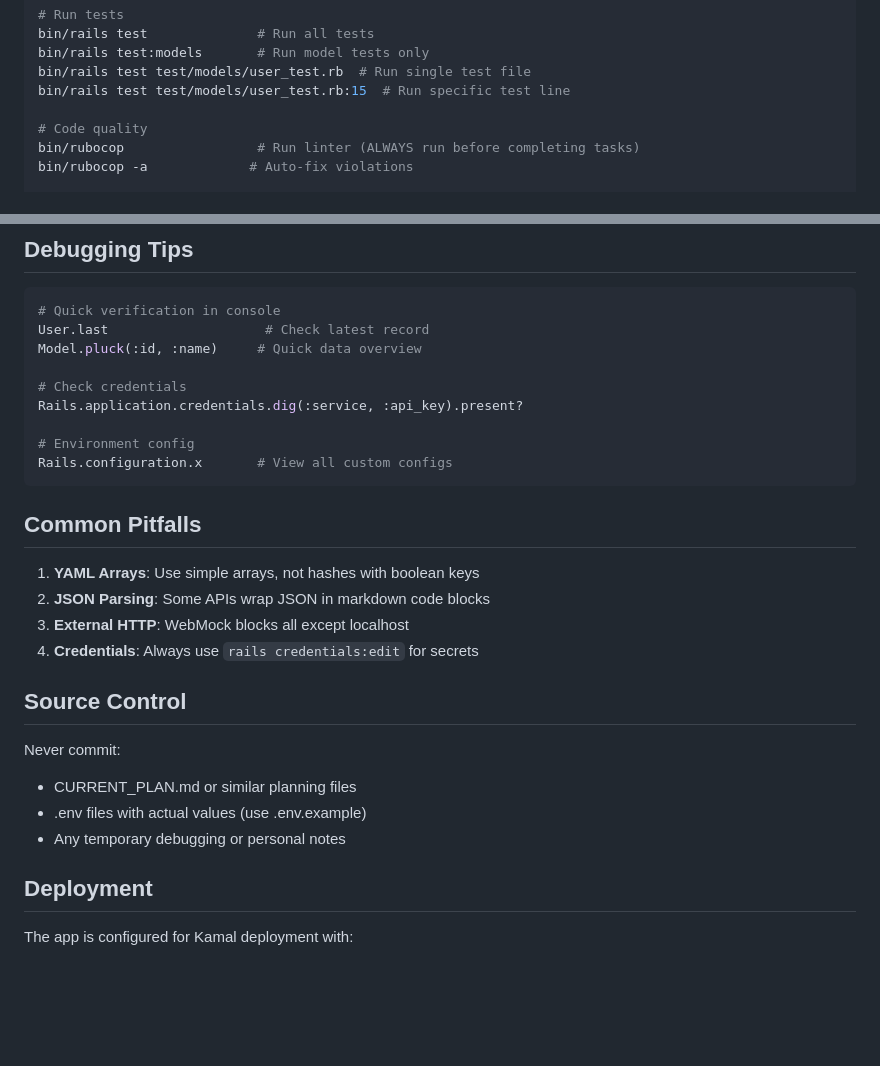
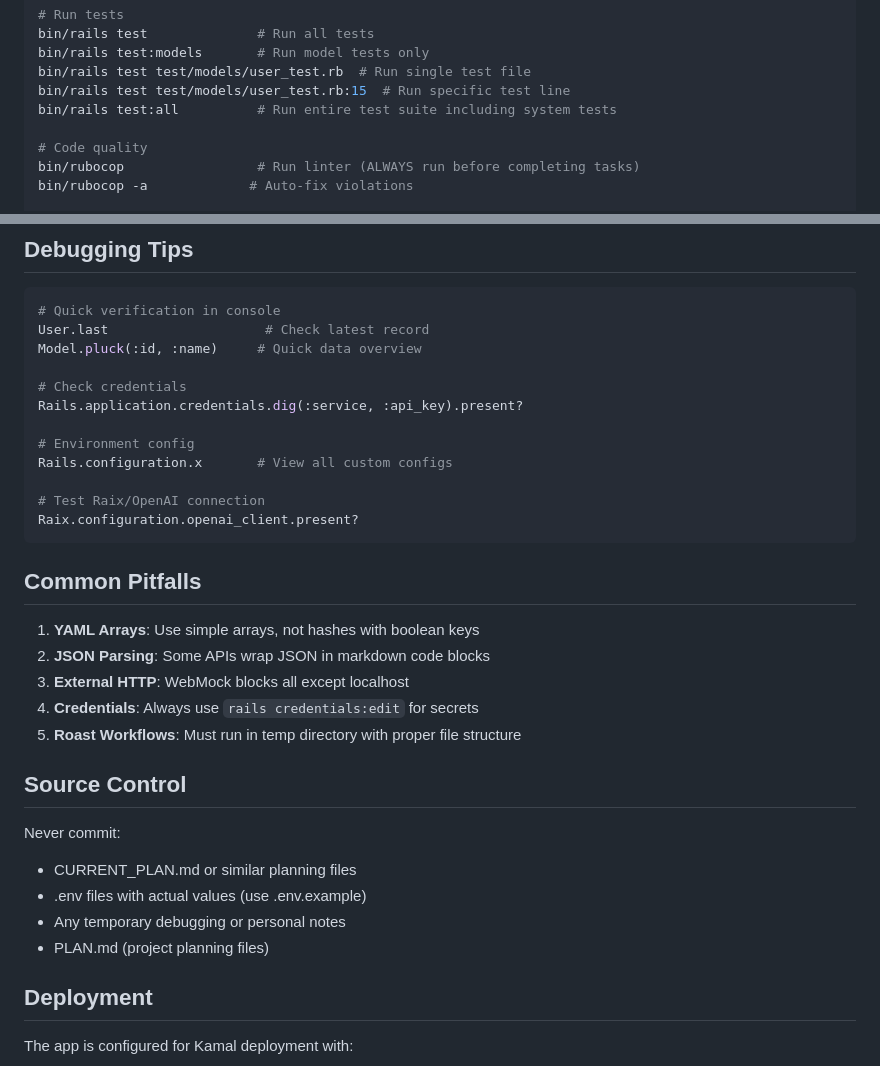
Before and after one commit to ajaynomics/cowdung-rails, a Markdown page: CLAUDE.md, 2 parts joined by grey strips. Drawn GitHub-style; blank space fills up the shorter version.

````diff
--- a/CLAUDE.md
+++ b/CLAUDE.md
@@ -53,6 +53,7 @@ bin/rails test              # Run all tests
 bin/rails test:models       # Run model tests only
 bin/rails test test/models/user_test.rb  # Run single test file
 bin/rails test test/models/user_test.rb:15  # Run specific test line
+bin/rails test:all          # Run entire test suite including system tests
 
 # Code quality
 bin/rubocop                 # Run linter (ALWAYS run before completing tasks)
@@ -172,6 +197,9 @@ Rails.application.credentials.dig(:service, :api_key).present?
 
 # Environment config
 Rails.configuration.x       # View all custom configs
+
+# Test Raix/OpenAI connection
+Raix.configuration.openai_client.present?
 ```
 
 ## Common Pitfalls
@@ -180,6 +208,7 @@ Rails.configuration.x       # View all custom configs
 2. **JSON Parsing**: Some APIs wrap JSON in markdown code blocks
 3. **External HTTP**: WebMock blocks all except localhost
 4. **Credentials**: Always use `rails credentials:edit` for secrets
+5. **Roast Workflows**: Must run in temp directory with proper file structure
 
 ## Source Control
 
@@ -187,6 +216,7 @@ Never commit:
 - CURRENT_PLAN.md or similar planning files
 - .env files with actual values (use .env.example)
 - Any temporary debugging or personal notes
+- PLAN.md (project planning files)
 
 ## Deployment
 
````
Also changed, not shown: other parts of CLAUDE.md (+27 -3 lines).
